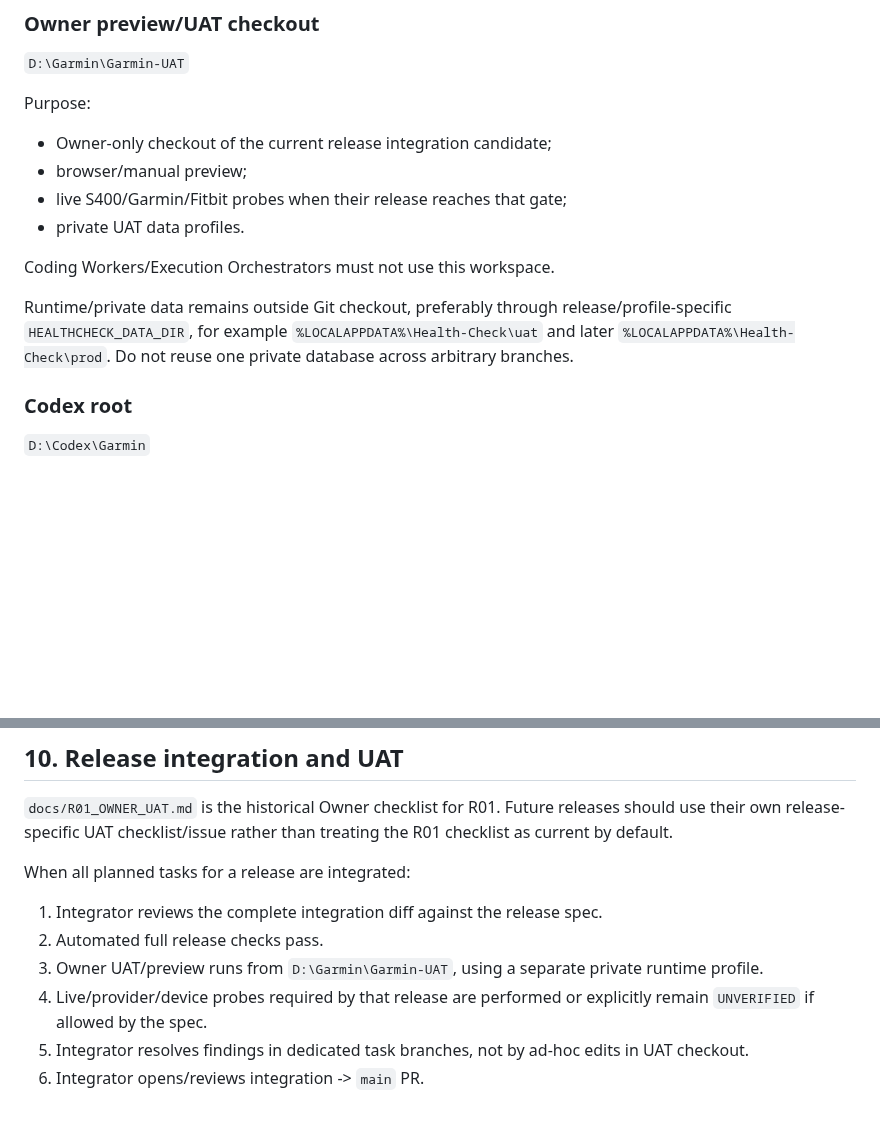
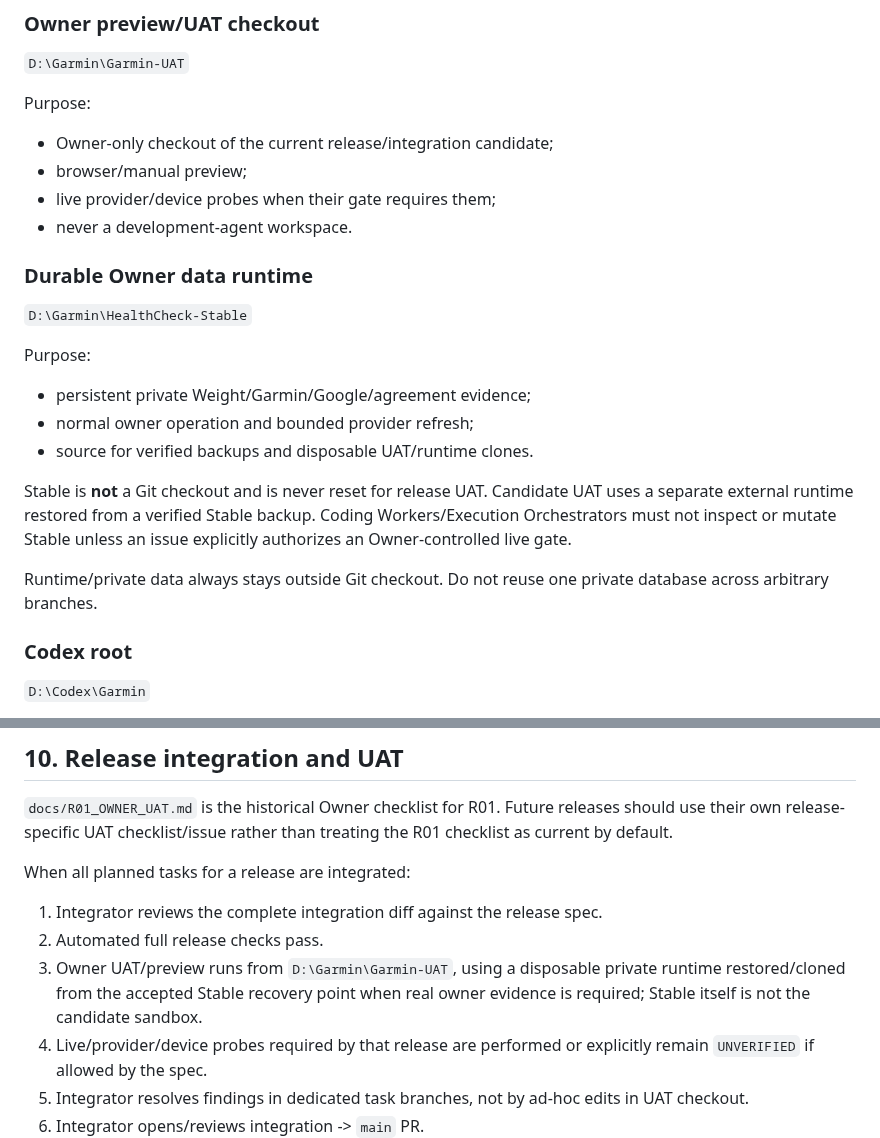
Before and after one commit to LTstripes/Health-Check, a Markdown page: docs/DEVELOPMENT_PROCESS.md, 2 parts joined by grey strips. Drawn GitHub-style; blank space fills up the shorter version.

Commit message:
docs: define Stable versus disposable UAT runtime

```diff
--- a/docs/DEVELOPMENT_PROCESS.md
+++ b/docs/DEVELOPMENT_PROCESS.md
@@ -134,14 +134,24 @@ Other coding agents must not access, branch-switch, reset or use this checkout.
 
 Purpose:
 
-- Owner-only checkout of the current release integration candidate;
+- Owner-only checkout of the current release/integration candidate;
 - browser/manual preview;
-- live S400/Garmin/Fitbit probes when their release reaches that gate;
-- private UAT data profiles.
+- live provider/device probes when their gate requires them;
+- never a development-agent workspace.
 
-Coding Workers/Execution Orchestrators must not use this workspace.
+### Durable Owner data runtime
 
-Runtime/private data remains outside Git checkout, preferably through release/profile-specific `HEALTHCHECK_DATA_DIR`, for example `%LOCALAPPDATA%\Health-Check\uat` and later `%LOCALAPPDATA%\Health-Check\prod`. Do not reuse one private database across arbitrary branches.
+`D:\Garmin\HealthCheck-Stable`
+
+Purpose:
+
+- persistent private Weight/Garmin/Google/agreement evidence;
+- normal owner operation and bounded provider refresh;
+- source for verified backups and disposable UAT/runtime clones.
+
+Stable is **not** a Git checkout and is never reset for release UAT. Candidate UAT uses a separate external runtime restored from a verified Stable backup. Coding Workers/Execution Orchestrators must not inspect or mutate Stable unless an issue explicitly authorizes an Owner-controlled live gate.
+
+Runtime/private data always stays outside Git checkout. Do not reuse one private database across arbitrary branches.
 
 ### Codex root
 
@@ -330,7 +340,7 @@ When all planned tasks for a release are integrated:
 
 1. Integrator reviews the complete integration diff against the release spec.
 2. Automated full release checks pass.
-3. Owner UAT/preview runs from `D:\Garmin\Garmin-UAT`, using a separate private runtime profile.
+3. Owner UAT/preview runs from `D:\Garmin\Garmin-UAT`, using a disposable private runtime restored/cloned from the accepted Stable recovery point when real owner evidence is required; Stable itself is not the candidate sandbox.
 4. Live/provider/device probes required by that release are performed or explicitly remain `UNVERIFIED` if allowed by the spec.
 5. Integrator resolves findings in dedicated task branches, not by ad-hoc edits in UAT checkout.
 6. Integrator opens/reviews integration -> `main` PR.
```
